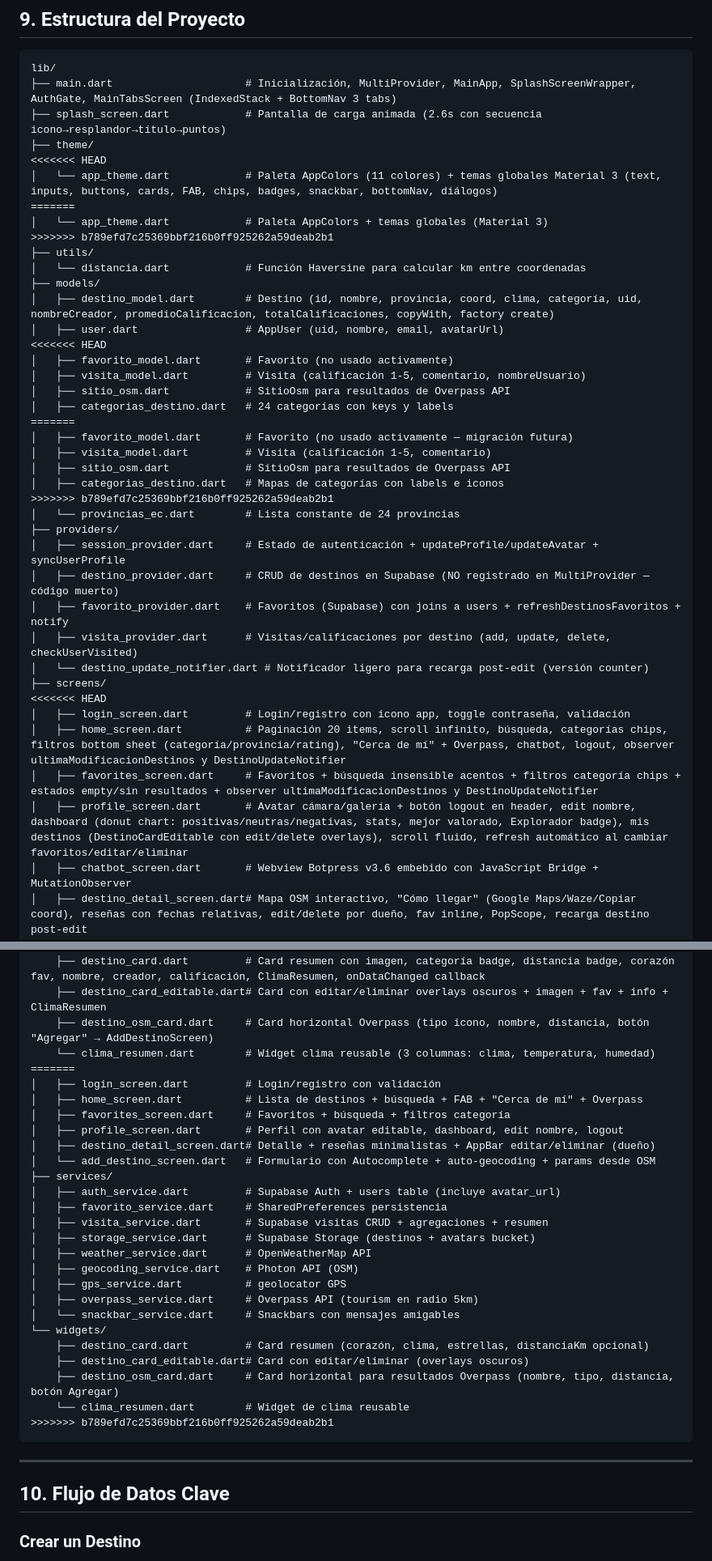
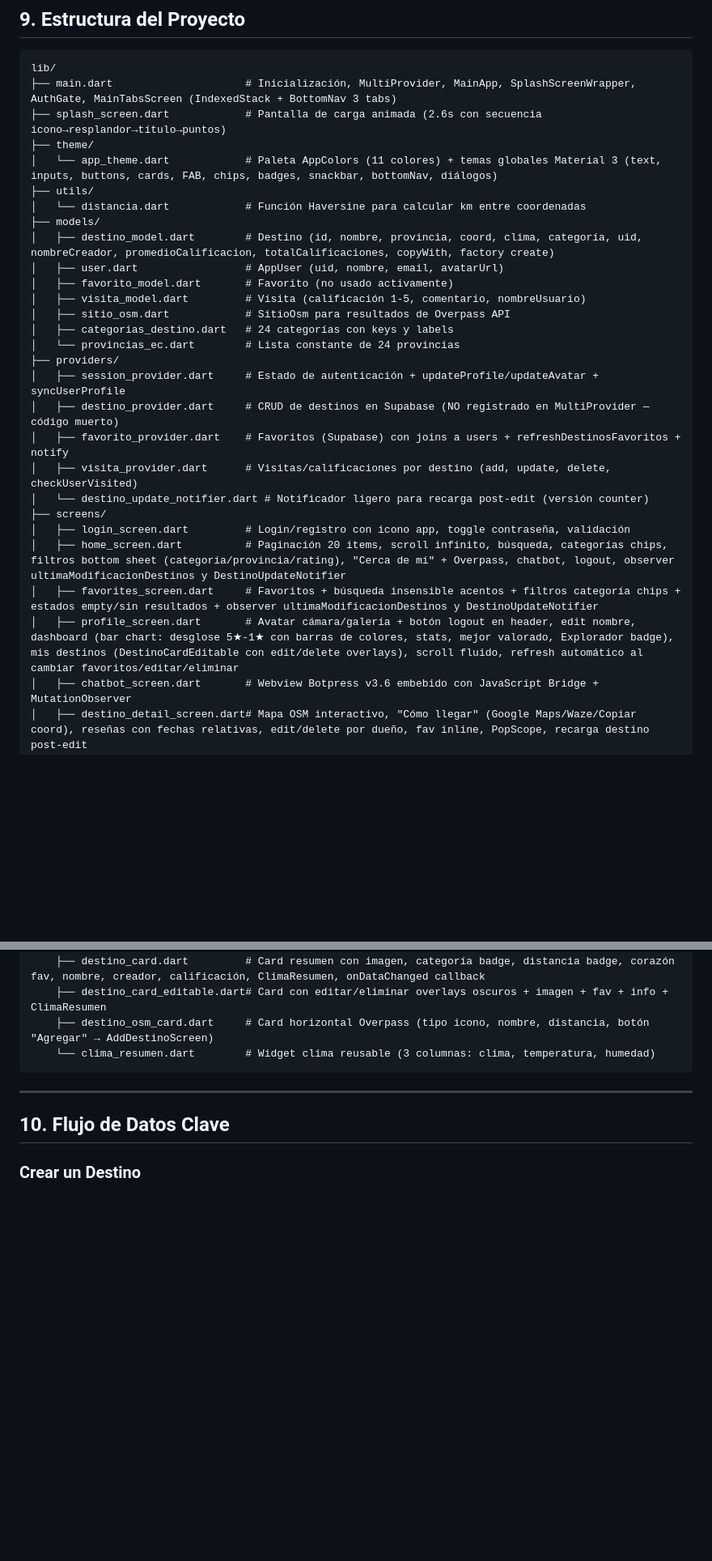
Before and after one commit to PauloCisneros/travel_ecuador, a Markdown page: CONTEXT.md, 2 parts joined by grey strips. Shown at 81% size. GitHub-like rendering; blank space fills up the shorter version.

Commit message:
Consolidate services and update navigation in CONTEXT.md
Refactor CONTEXT.md to consolidate services and update navigation details.

````diff
--- a/CONTEXT.md
+++ b/CONTEXT.md
@@ -207,27 +181,16 @@ lib/
 ├── main.dart                     # Inicialización, MultiProvider, MainApp, SplashScreenWrapper, AuthGate, MainTabsScreen (IndexedStack + BottomNav 3 tabs)
 ├── splash_screen.dart            # Pantalla de carga animada (2.6s con secuencia icono→resplandor→título→puntos)
 ├── theme/
-<<<<<<< HEAD
 │   └── app_theme.dart            # Paleta AppColors (11 colores) + temas globales Material 3 (text, inputs, buttons, cards, FAB, chips, badges, snackbar, bottomNav, diálogos)
-=======
-│   └── app_theme.dart            # Paleta AppColors + temas globales (Material 3)
->>>>>>> b789efd7c25369bbf216b0ff925262a59deab2b1
 ├── utils/
 │   └── distancia.dart            # Función Haversine para calcular km entre coordenadas
 ├── models/
 │   ├── destino_model.dart        # Destino (id, nombre, provincia, coord, clima, categoría, uid, nombreCreador, promedioCalificacion, totalCalificaciones, copyWith, factory create)
 │   ├── user.dart                 # AppUser (uid, nombre, email, avatarUrl)
-<<<<<<< HEAD
 │   ├── favorito_model.dart       # Favorito (no usado activamente)
 │   ├── visita_model.dart         # Visita (calificación 1-5, comentario, nombreUsuario)
 │   ├── sitio_osm.dart            # SitioOsm para resultados de Overpass API
 │   ├── categorias_destino.dart   # 24 categorías con keys y labels
-=======
-│   ├── favorito_model.dart       # Favorito (no usado activamente — migración futura)
-│   ├── visita_model.dart         # Visita (calificación 1-5, comentario)
-│   ├── sitio_osm.dart            # SitioOsm para resultados de Overpass API
-│   ├── categorias_destino.dart   # Mapas de categorías con labels e iconos
->>>>>>> b789efd7c25369bbf216b0ff925262a59deab2b1
 │   └── provincias_ec.dart        # Lista constante de 24 provincias
 ├── providers/
 │   ├── session_provider.dart     # Estado de autenticación + updateProfile/updateAvatar + syncUserProfile
@@ -236,11 +199,10 @@ lib/
 │   ├── visita_provider.dart      # Visitas/calificaciones por destino (add, update, delete, checkUserVisited)
 │   └── destino_update_notifier.dart # Notificador ligero para recarga post-edit (versión counter)
 ├── screens/
-<<<<<<< HEAD
 │   ├── login_screen.dart         # Login/registro con icono app, toggle contraseña, validación
 │   ├── home_screen.dart          # Paginación 20 items, scroll infinito, búsqueda, categorías chips, filtros bottom sheet (categoría/provincia/rating), "Cerca de mí" + Overpass, chatbot, logout, observer ultimaModificacionDestinos y DestinoUpdateNotifier
 │   ├── favorites_screen.dart     # Favoritos + búsqueda insensible acentos + filtros categoría chips + estados empty/sin resultados + observer ultimaModificacionDestinos y DestinoUpdateNotifier
-│   ├── profile_screen.dart       # Avatar cámara/galería + botón logout en header, edit nombre, dashboard (donut chart: positivas/neutras/negativas, stats, mejor valorado, Explorador badge), mis destinos (DestinoCardEditable con edit/delete overlays), scroll fluido, refresh automático al cambiar favoritos/editar/eliminar
+│   ├── profile_screen.dart       # Avatar cámara/galería + botón logout en header, edit nombre, dashboard (bar chart: desglose 5★-1★ con barras de colores, stats, mejor valorado, Explorador badge), mis destinos (DestinoCardEditable con edit/delete overlays), scroll fluido, refresh automático al cambiar favoritos/editar/eliminar
 │   ├── chatbot_screen.dart       # Webview Botpress v3.6 embebido con JavaScript Bridge + MutationObserver
 │   ├── destino_detail_screen.dart# Mapa OSM interactivo, "Cómo llegar" (Google Maps/Waze/Copiar coord), reseñas con fechas relativas, edit/delete por dueño, fav inline, PopScope, recarga destino post-edit
 │   └── add_destino_screen.dart   # Modo edición, params pre-llenados desde OSM, Autocomplete provincia/categoría, auto-geocoding debounce 800ms, clima en tarjeta, image picker (web+móvil), campos manuales lat/lng
@@ -260,29 +222,6 @@ lib/
     ├── destino_card_editable.dart# Card con editar/eliminar overlays oscuros + imagen + fav + info + ClimaResumen
     ├── destino_osm_card.dart     # Card horizontal Overpass (tipo icono, nombre, distancia, botón "Agregar" → AddDestinoScreen)
     └── clima_resumen.dart        # Widget clima reusable (3 columnas: clima, temperatura, humedad)
-=======
-│   ├── login_screen.dart         # Login/registro con validación
-│   ├── home_screen.dart          # Lista de destinos + búsqueda + FAB + "Cerca de mí" + Overpass
-│   ├── favorites_screen.dart     # Favoritos + búsqueda + filtros categoría
-│   ├── profile_screen.dart       # Perfil con avatar editable, dashboard, edit nombre, logout
-│   ├── destino_detail_screen.dart# Detalle + reseñas minimalistas + AppBar editar/eliminar (dueño)
-│   └── add_destino_screen.dart   # Formulario con Autocomplete + auto-geocoding + params desde OSM
-├── services/
-│   ├── auth_service.dart         # Supabase Auth + users table (incluye avatar_url)
-│   ├── favorito_service.dart     # SharedPreferences persistencia
-│   ├── visita_service.dart       # Supabase visitas CRUD + agregaciones + resumen
-│   ├── storage_service.dart      # Supabase Storage (destinos + avatars bucket)
-│   ├── weather_service.dart      # OpenWeatherMap API
-│   ├── geocoding_service.dart    # Photon API (OSM)
-│   ├── gps_service.dart          # geolocator GPS
-│   ├── overpass_service.dart     # Overpass API (tourism en radio 5km)
-│   └── snackbar_service.dart     # Snackbars con mensajes amigables
-└── widgets/
-    ├── destino_card.dart         # Card resumen (corazón, clima, estrellas, distanciaKm opcional)
-    ├── destino_card_editable.dart# Card con editar/eliminar (overlays oscuros)
-    ├── destino_osm_card.dart     # Card horizontal para resultados Overpass (nombre, tipo, distancia, botón Agregar)
-    └── clima_resumen.dart        # Widget de clima reusable
->>>>>>> b789efd7c25369bbf216b0ff925262a59deab2b1
 ```
 
 ---
````
Also changed, not shown: other parts of CONTEXT.md (+3 -43 lines).
